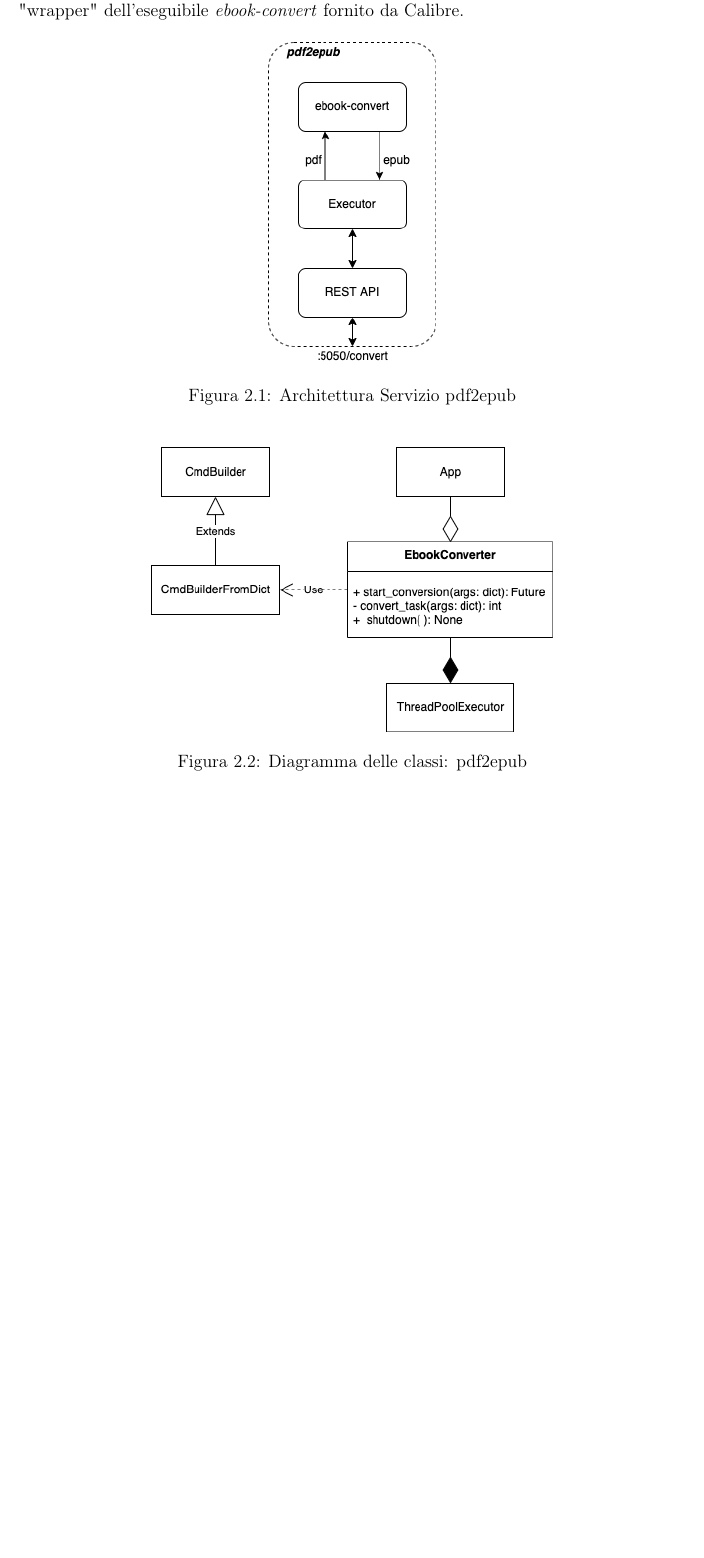
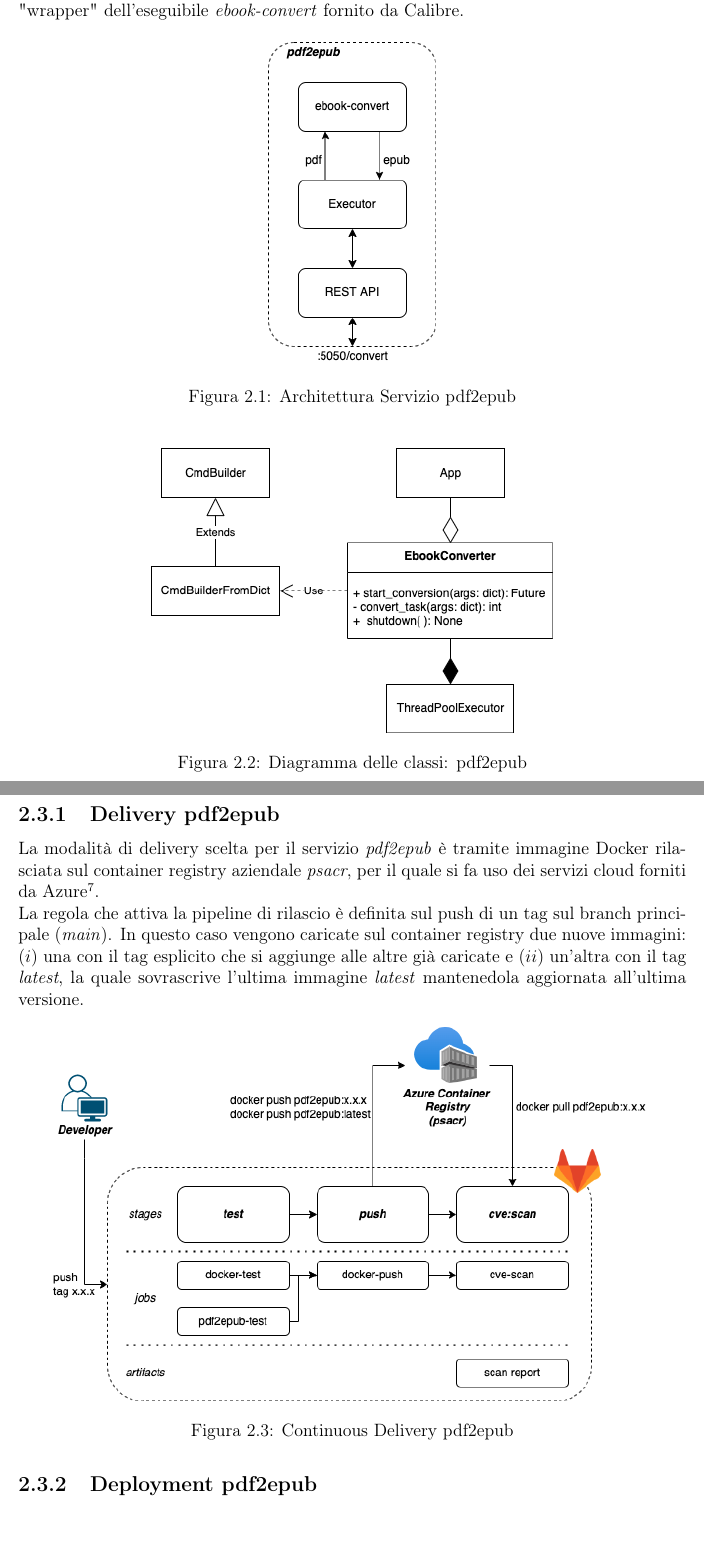
Before and after one commit to paganellif/tesi-paganelli, a LaTeX document (main.tex, which reads chapter/ch2-capitolo.tex): part of page 10 of 10 before the commit and two parts of pages 10 and 11 of 12 after it, the two joined at a grey line, cut so that both start at the same text, the shorter picture padded with empty space. Compiled offline with pdfLaTeX.

Commit message:
Updates from Overleaf

```diff
--- a/chapter/ch2-capitolo.tex
+++ b/chapter/ch2-capitolo.tex
@@ -126,3 +126,15 @@ L'unico endpoint fornito è chiamato \textit{convert} con metodo \textit{POST}:
 \includegraphics[width=0.6\textwidth]{img/tesi-5-pdf2epub.drawio.png}
 \caption{Diagramma delle classi: pdf2epub}
 \end{figure}
+
+\subsection{Delivery pdf2epub}
+% pdf2epub viene rilasciato come immagine docker nel registry azure di r&d (psacr) (2 pipeline separate e indipendenti: 1 per rilasciate l'immagine pdf2epub e una per deployare sisred)
+La modalità di delivery scelta per il servizio \textit{pdf2epub} è tramite immagine Docker rilasciata sul container registry aziendale \textit{psacr}, per il quale si fa uso dei servizi cloud forniti da Azure\footnote{\url{https://azure.microsoft.com/en-us/services/container-registry/\#overview}}.\\
+La regola che attiva la pipeline di rilascio è definita sul push di un tag sul branch principale (\textit{main}). In questo caso vengono caricate sul container registry due nuove immagini: ($i$) una con il tag esplicito che si aggiunge alle altre già caricate e ($ii$) un'altra con il tag \textit{latest}, la quale sovrascrive l'ultima immagine \textit{latest} mantenedola aggiornata all'ultima versione.
+\begin{figure}[H]
+\centering
+\includegraphics[width=0.9\textwidth]{img/tesi-6-pdf2html.drawio.png}
+\caption{Continuous Delivery pdf2epub}
+\end{figure}
+\subsection{Deployment pdf2epub}
+% e deployato come nuovo microservizio del sisred (2 pipeline separate e indipendenti: 1 per rilasciate l'immagine pdf2epub e una per deployare sisred)
```
Also changed, not shown: chapter/ch3-capitolo.tex (added, +9 -0 lines), main.tex (+5 -1 lines), img/tesi-6-pdf2html.drawio.png (added).
